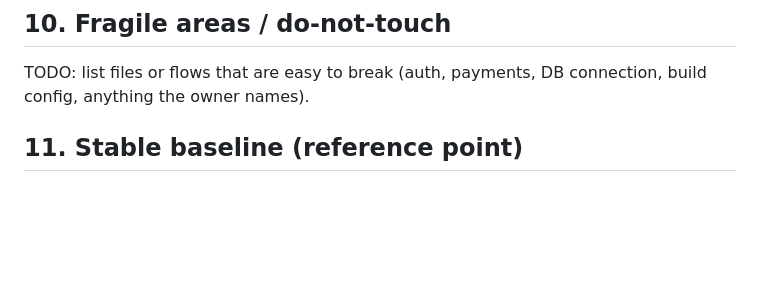
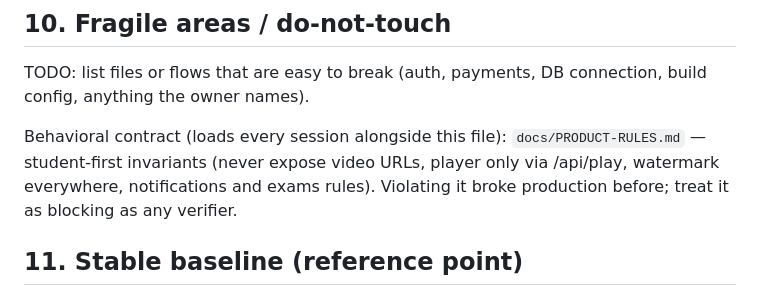
Before and after one commit to qhmed67/kinetech, a Markdown page: AGENTS.md, the part around the change. GitHub-like rendering; blank space fills up the shorter version.

Commit message:
docs: student-first product rules for agents

```diff
--- a/AGENTS.md
+++ b/AGENTS.md
@@ -106,6 +106,12 @@ TODO: verify from existing code, then list. e.g. naming (components PascalCase,
 ## 10. Fragile areas / do-not-touch
 
 TODO: list files or flows that are easy to break (auth, payments, DB connection, build config, anything the owner names).
+
+Behavioral contract (loads every session alongside this file):
+`docs/PRODUCT-RULES.md` — student-first invariants (never expose video URLs,
+player only via /api/play, watermark everywhere, notifications and exams
+rules). Violating it broke production before; treat it as blocking as any
+verifier.
 
 ## 11. Stable baseline (reference point)
 
```
Also changed, not shown: docs/PRODUCT-RULES.md (added, +98 -0 lines).
